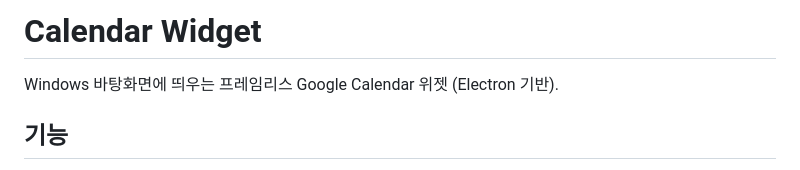
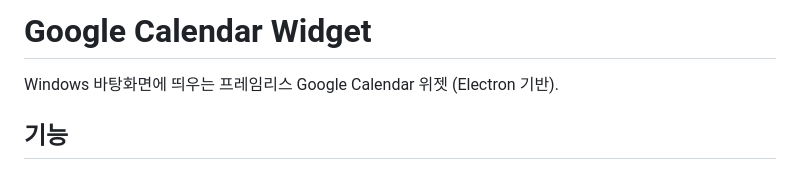
Before and after one commit to bbloo13/google-calendar-widget, a Markdown page: README.md, the part around the change. Drawn GitHub-style.

Commit message:
Rename project title to Google Calendar Widget
Repo renamed to google-calendar-widget on GitHub for clarity.

```diff
--- a/README.md
+++ b/README.md
@@ -1,4 +1,4 @@
-# Calendar Widget
+# Google Calendar Widget
 
 Windows 바탕화면에 띄우는 프레임리스 Google Calendar 위젯 (Electron 기반).
 
```
